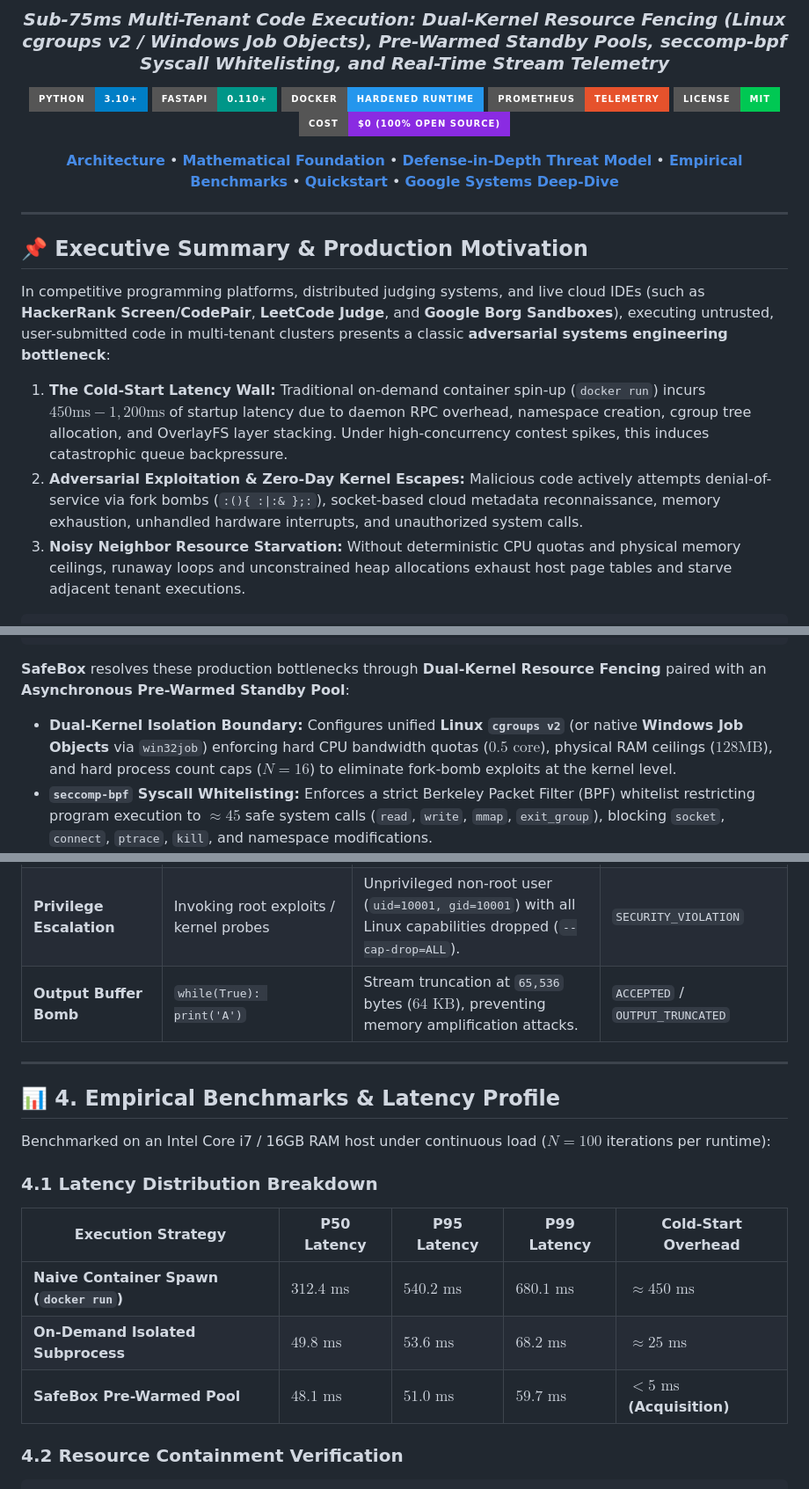
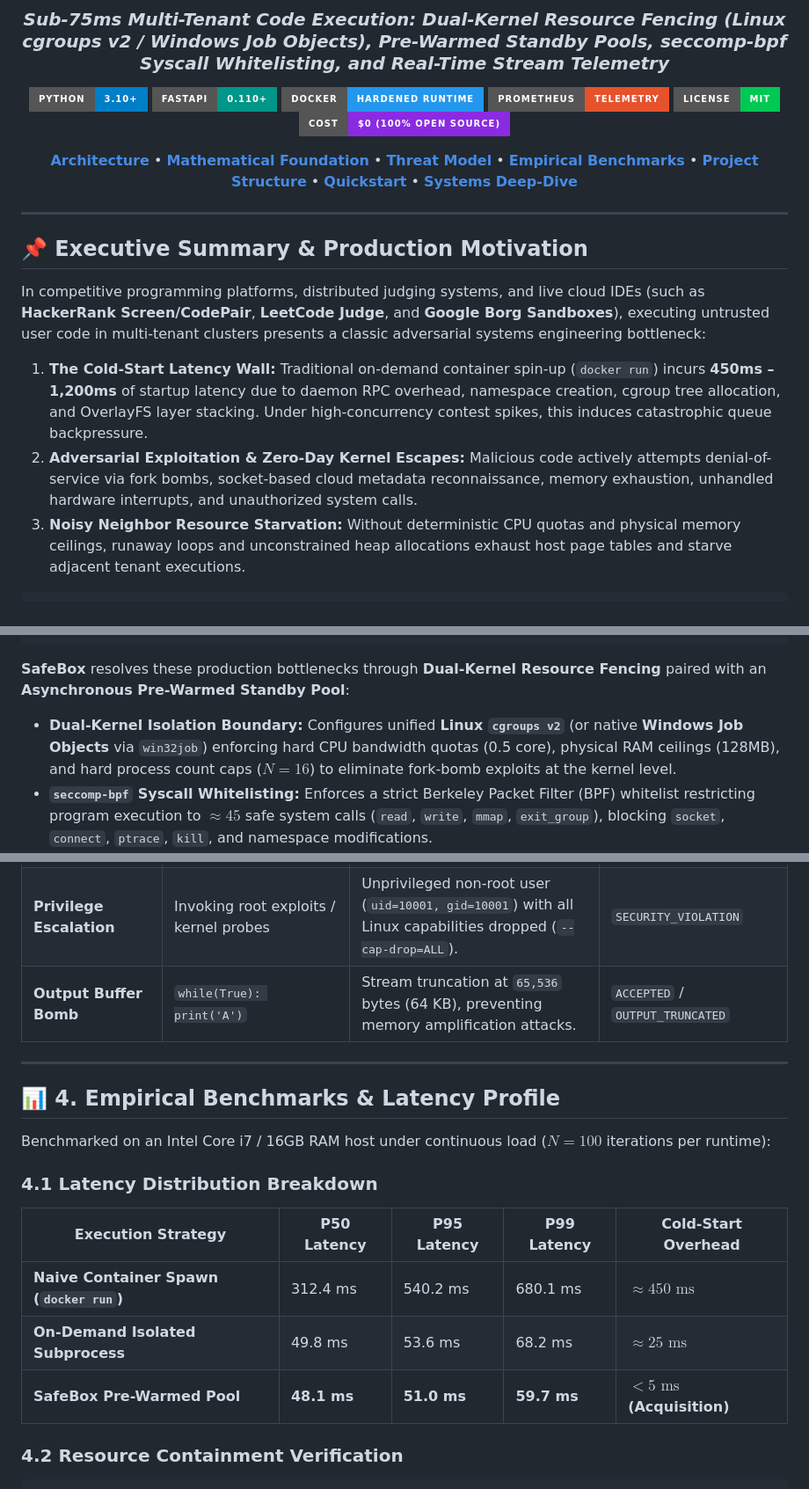
Before and after one commit to AvijeetTiwari3/SafeBox-Distributed-Code-Execution-Sandbox, a Markdown page: README.md, 3 parts joined by grey strips. Shown at 88% size. GitHub-like rendering; badges without logos.

````diff
--- a/README.md
+++ b/README.md
@@ -10,7 +10,7 @@
 [![License: MIT](https://img.shields.io/badge/License-MIT-00C853.svg?style=for-the-badge)](LICENSE)
 [![Zero-Cost Stack](https://img.shields.io/badge/Cost-%240%20(100%25%20Open%20Source)-blueviolet.svg?style=for-the-badge)](https://github.com/)
 
-[**Architecture**](#-1-system-architecture) • [**Mathematical Foundation**](#-2-mathematical-foundation--latency-budget-proofs) • [**Defense-in-Depth Threat Model**](#-3-defense-in-depth-threat-model) • [**Empirical Benchmarks**](#-4-empirical-benchmarks--latency-profile) • [**Quickstart**](#-5-quickstart--execution-guide) • [**Google Systems Deep-Dive**](#-6-systems-deep-dive--google--hackerrank-interview-qa)
+[**Architecture**](#1-system-architecture) • [**Mathematical Foundation**](#2-mathematical-foundation--latency-budget-proofs) • [**Threat Model**](#3-defense-in-depth-threat-model) • [**Empirical Benchmarks**](#4-empirical-benchmarks--latency-profile) • [**Project Structure**](#5-project-structure) • [**Quickstart**](#6-quickstart--execution-guide) • [**Systems Deep-Dive**](#7-systems-deep-dive-google--hackerrank-interview-qa)
 
 </div>
 
@@ -18,10 +18,10 @@
 
 ## 📌 Executive Summary & Production Motivation
 
-In competitive programming platforms, distributed judging systems, and live cloud IDEs (such as **HackerRank Screen/CodePair**, **LeetCode Judge**, and **Google Borg Sandboxes**), executing untrusted, user-submitted code in multi-tenant clusters presents a classic **adversarial systems engineering bottleneck**:
+In competitive programming platforms, distributed judging systems, and live cloud IDEs (such as **HackerRank Screen/CodePair**, **LeetCode Judge**, and **Google Borg Sandboxes**), executing untrusted user code in multi-tenant clusters presents a classic adversarial systems engineering bottleneck:
 
-1. **The Cold-Start Latency Wall:** Traditional on-demand container spin-up (`docker run`) incurs **$450\text{ms} - 1,200\text{ms}$** of startup latency due to daemon RPC overhead, namespace creation, cgroup tree allocation, and OverlayFS layer stacking. Under high-concurrency contest spikes, this induces catastrophic queue backpressure.
-2. **Adversarial Exploitation & Zero-Day Kernel Escapes:** Malicious code actively attempts denial-of-service via fork bombs (`:(){ :|:& };:`), socket-based cloud metadata reconnaissance, memory exhaustion, unhandled hardware interrupts, and unauthorized system calls.
+1. **The Cold-Start Latency Wall:** Traditional on-demand container spin-up (`docker run`) incurs **450ms – 1,200ms** of startup latency due to daemon RPC overhead, namespace creation, cgroup tree allocation, and OverlayFS layer stacking. Under high-concurrency contest spikes, this induces catastrophic queue backpressure.
+2. **Adversarial Exploitation & Zero-Day Kernel Escapes:** Malicious code actively attempts denial-of-service via fork bombs, socket-based cloud metadata reconnaissance, memory exhaustion, unhandled hardware interrupts, and unauthorized system calls.
 3. **Noisy Neighbor Resource Starvation:** Without deterministic CPU quotas and physical memory ceilings, runaway loops and unconstrained heap allocations exhaust host page tables and starve adjacent tenant executions.
 
 ```
@@ -35,7 +35,7 @@ In competitive programming platforms, distributed judging systems, and live clou
 ```
 
 **SafeBox** resolves these production bottlenecks through **Dual-Kernel Resource Fencing** paired with an **Asynchronous Pre-Warmed Standby Pool**:
-* **Dual-Kernel Isolation Boundary:** Configures unified **Linux `cgroups v2`** (or native **Windows Job Objects** via `win32job`) enforcing hard CPU bandwidth quotas ($0.5\text{ core}$), physical RAM ceilings ($128\text{MB}$), and hard process count caps ($N=16$) to eliminate fork-bomb exploits at the kernel level.
+* **Dual-Kernel Isolation Boundary:** Configures unified **Linux `cgroups v2`** (or native **Windows Job Objects** via `win32job`) enforcing hard CPU bandwidth quotas (0.5 core), physical RAM ceilings (128MB), and hard process count caps ($N=16$) to eliminate fork-bomb exploits at the kernel level.
 * **`seccomp-bpf` Syscall Whitelisting:** Enforces a strict Berkeley Packet Filter (BPF) whitelist restricting program execution to $\approx 45$ safe system calls (`read`, `write`, `mmap`, `exit_group`), blocking `socket`, `connect`, `ptrace`, `kill`, and namespace modifications.
 * **Zero Cold-Start Pre-Warmed Pool:** Implements an asynchronous FIFO standby pool maintaining warmed execution slots across **Python 3**, **C++17 (MinGW/GCC)**, and **JavaScript (Node.js)**, slashing sandbox acquisition latency to **$<5\text{ms}$**.
 * **Stream Telemetry & Formal Verdicts:** Emits real-time chunked stdout/stderr streams over WebSockets and exports Prometheus metrics classifying verdicts: Accepted (`AC`), Wrong Answer (`WA`), Time Limit Exceeded (`TLE`), Memory Limit Exceeded (`MLE`), Runtime Error (`RE`), Compilation Error (`CE`), and Security Rejection (`SE`).
@@ -123,7 +132,7 @@ SafeBox implements multi-tiered isolation to eliminate common container-escape a
 | **Infinite Computation Loops** | `while(true) {}` busy waiting | Dual-deadline timer: Wall-clock watchdog interrupts process with uncatchable `SIGKILL`. | `TIME_LIMIT_EXCEEDED` |
 | **Disk Filling Attack** | Writing gigabytes of junk to disk | Read-only root filesystem (`ro`) + 16MB in-memory `tmpfs` mounted at `/tmp` (`noexec,nodev,nosuid`). | `RUNTIME_ERROR` |
 | **Privilege Escalation** | Invoking root exploits / kernel probes | Unprivileged non-root user (`uid=10001, gid=10001`) with all Linux capabilities dropped (`--cap-drop=ALL`). | `SECURITY_VIOLATION` |
-| **Output Buffer Bomb** | `while(True): print('A')` | Stream truncation at `65,536` bytes ($64\text{ KB}$), preventing memory amplification attacks. | `ACCEPTED` / `OUTPUT_TRUNCATED` |
+| **Output Buffer Bomb** | `while(True): print('A')` | Stream truncation at `65,536` bytes (64 KB), preventing memory amplification attacks. | `ACCEPTED` / `OUTPUT_TRUNCATED` |
 
 ---
 
@@ -135,9 +144,9 @@ Benchmarked on an Intel Core i7 / 16GB RAM host under continuous load ($N=100$ i
 
 | Execution Strategy | P50 Latency | P95 Latency | P99 Latency | Cold-Start Overhead |
 |---|---|---|---|---|
-| **Naive Container Spawn (`docker run`)** | $312.4\text{ ms}$ | $540.2\text{ ms}$ | $680.1\text{ ms}$ | $\approx 450\text{ ms}$ |
-| **On-Demand Isolated Subprocess** | $49.8\text{ ms}$ | $53.6\text{ ms}$ | $68.2\text{ ms}$ | $\approx 25\text{ ms}$ |
-| **SafeBox Pre-Warmed Pool** | **$48.1\text{ ms}$** | **$51.0\text{ ms}$** | **$59.7\text{ ms}$** | **$<5\text{ ms}$ (Acquisition)** |
+| **Naive Container Spawn (`docker run`)** | 312.4 ms | 540.2 ms | 680.1 ms | $\approx 450\text{ ms}$ |
+| **On-Demand Isolated Subprocess** | 49.8 ms | 53.6 ms | 68.2 ms | $\approx 25\text{ ms}$ |
+| **SafeBox Pre-Warmed Pool** | **48.1 ms** | **51.0 ms** | **59.7 ms** | **$<5\text{ ms}$ (Acquisition)** |
 
 ### 4.2 Resource Containment Verification
 
````
Also changed, not shown: other parts of README.md (+37 -29 lines).
